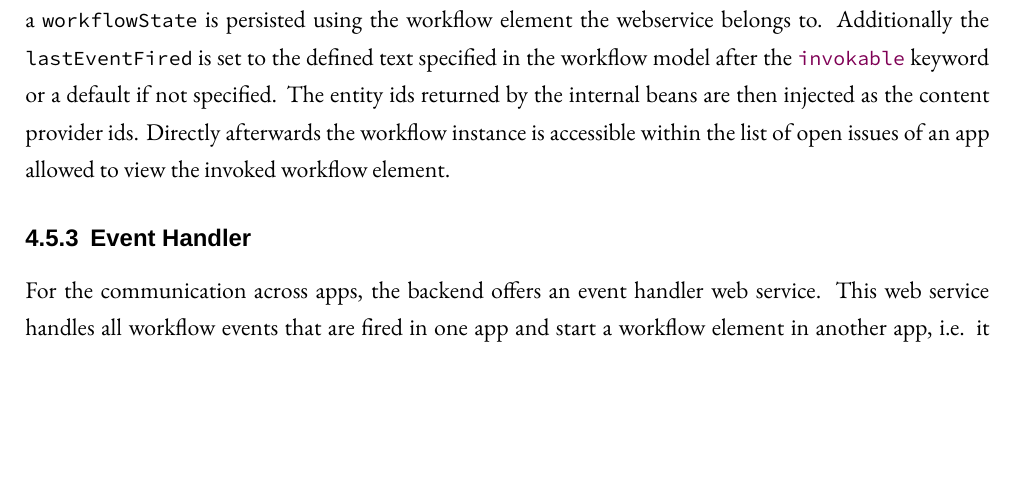
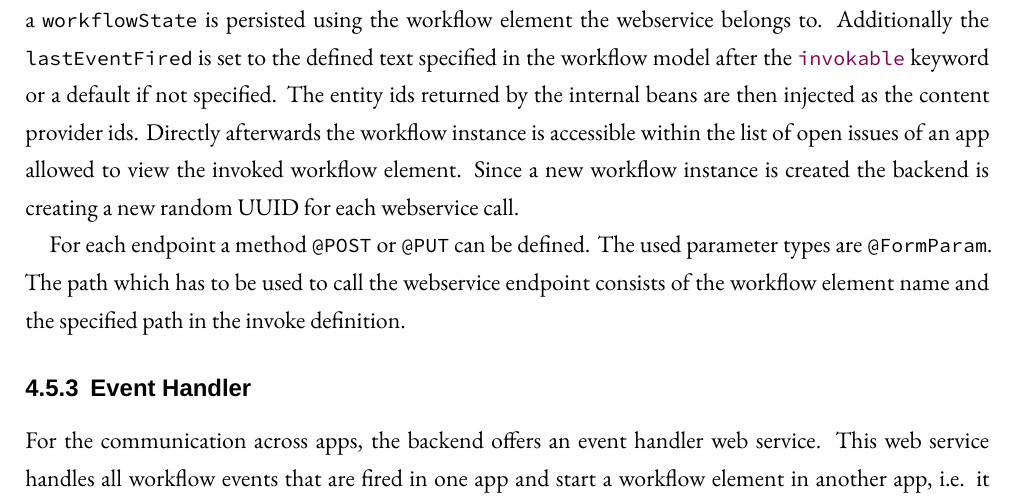
Before and after one commit to ps-md2/md2-documentation, a LaTeX thesis (md2-user-handbook/md2-user-handbook.tex, which reads md2-user-handbook/DevelopersHandbook/41-Backend.tex): part of page 43 of 54, cut so that both start at the same text, the shorter picture padded with empty space. Compiled offline with XeLaTeX; a missing font is replaced by an installed copy or a similar font; an older LaTeX class or package is replaced by its successor.

Commit message:
Small changes to call WF from WS

```diff
--- a/md2-user-handbook/DevelopersHandbook/41-Backend.tex
+++ b/md2-user-handbook/DevelopersHandbook/41-Backend.tex
@@ -54,7 +54,9 @@ data: json.stringify({
 \end{lstlisting}
 
 \subsubsection{Offer Webservices to Start Workflow}
-Besides the possibility to start a workflow through an app it is possible to invoke it using a webservice. The description of the according language is described in \cref{subsec: WorkflowControlThroughWS}. For each invokable workflow element a webservice is created and for each invoke definition a webservice endpoint is specified, including the defined parameters and the creation of the needed entities. After the entities are saved using the internal beans, a \lstinline|workflowState| is persisted using the workflow element the webservice belongs to. Additionally the \lstinline|lastEventFired| is set to the defined text specified in the workflow model after the \lstinline[language=MD2]|invokable| keyword or a default if not specified. The entity ids returned by the internal beans are then injected as the content provider ids. Directly afterwards the workflow instance is accessible within the list of open issues of an app allowed to view the invoked workflow element.
+Besides the possibility to start a workflow through an app it is possible to invoke it using a webservice. The description of the according language is described in \cref{subsec: WorkflowControlThroughWS}. For each invokable workflow element a webservice is created and for each invoke definition a webservice endpoint is specified, including the defined parameters and the creation of the needed entities. After the entities are saved using the internal beans, a \lstinline|workflowState| is persisted using the workflow element the webservice belongs to. Additionally the \lstinline|lastEventFired| is set to the defined text specified in the workflow model after the \lstinline[language=MD2]|invokable| keyword or a default if not specified. The entity ids returned by the internal beans are then injected as the content provider ids. Directly afterwards the workflow instance is accessible within the list of open issues of an app allowed to view the invoked workflow element. Since a new workflow instance is created the backend is creating a new random UUID for each webservice call.
+
+For each endpoint a method \lstinline|@POST| or \lstinline|@PUT| can be defined. The used parameter types are \lstinline|@FormParam|. The path which has to be used to call the webservice endpoint consists of the workflow element name and the specified path in the invoke definition.
 
 \subsubsection{Event Handler}
 
```
